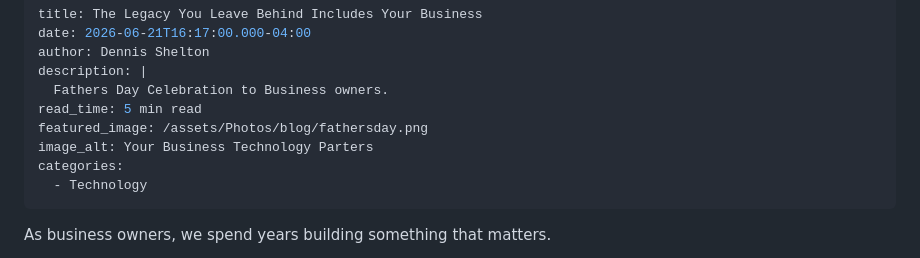
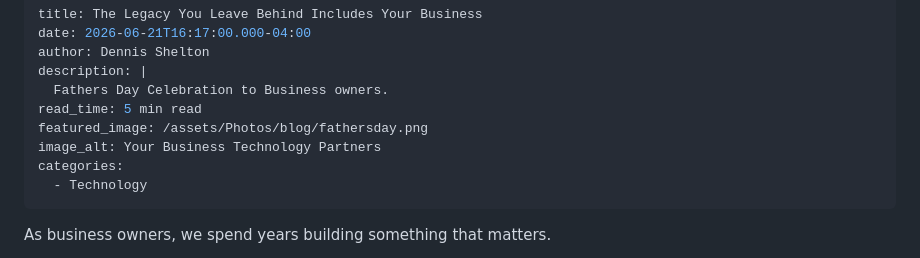
Before and after one commit to dlshelton/its-it-llc-website, a Markdown page: blog/_posts/the-legacy-you-leave-behind-includes-your-business.md, the part around the change. GitHub-like rendering.

Commit message:
Fix "Parters" typo in Legacy post image alt text
Also serves as end-to-end test of the new pull-based deploy pipeline.

Co-Authored-By: Claude Fable 5 <noreply@anthropic.com>

```diff
--- a/blog/_posts/the-legacy-you-leave-behind-includes-your-business.md
+++ b/blog/_posts/the-legacy-you-leave-behind-includes-your-business.md
@@ -6,7 +6,7 @@ description: |
   Fathers Day Celebration to Business owners.
 read_time: 5 min read
 featured_image: /assets/Photos/blog/fathersday.png
-image_alt: Your Business Technology Parters
+image_alt: Your Business Technology Partners
 categories:
   - Technology
 ---
```
